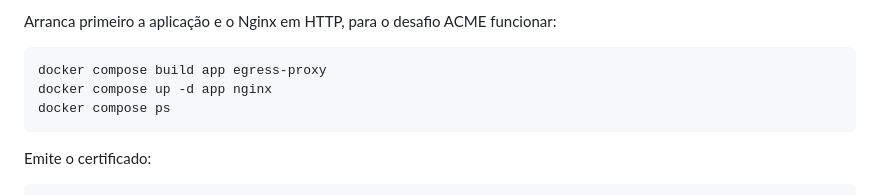
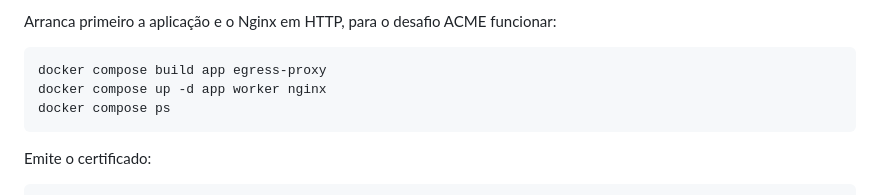
Before and after one commit to borgelevisberg17/TubeMateX, a Markdown page: deploy/README.md, the part around the change. GitHub-like rendering.

Commit message:
Ensure the download worker starts in initial deployment

````diff
--- a/deploy/README.md
+++ b/deploy/README.md
@@ -29,7 +29,7 @@ Arranca primeiro a aplicação e o Nginx em HTTP, para o desafio ACME funcionar:
 
 ```bash
 docker compose build app egress-proxy
-docker compose up -d app nginx
+docker compose up -d app worker nginx
 docker compose ps
 ```
 
````
